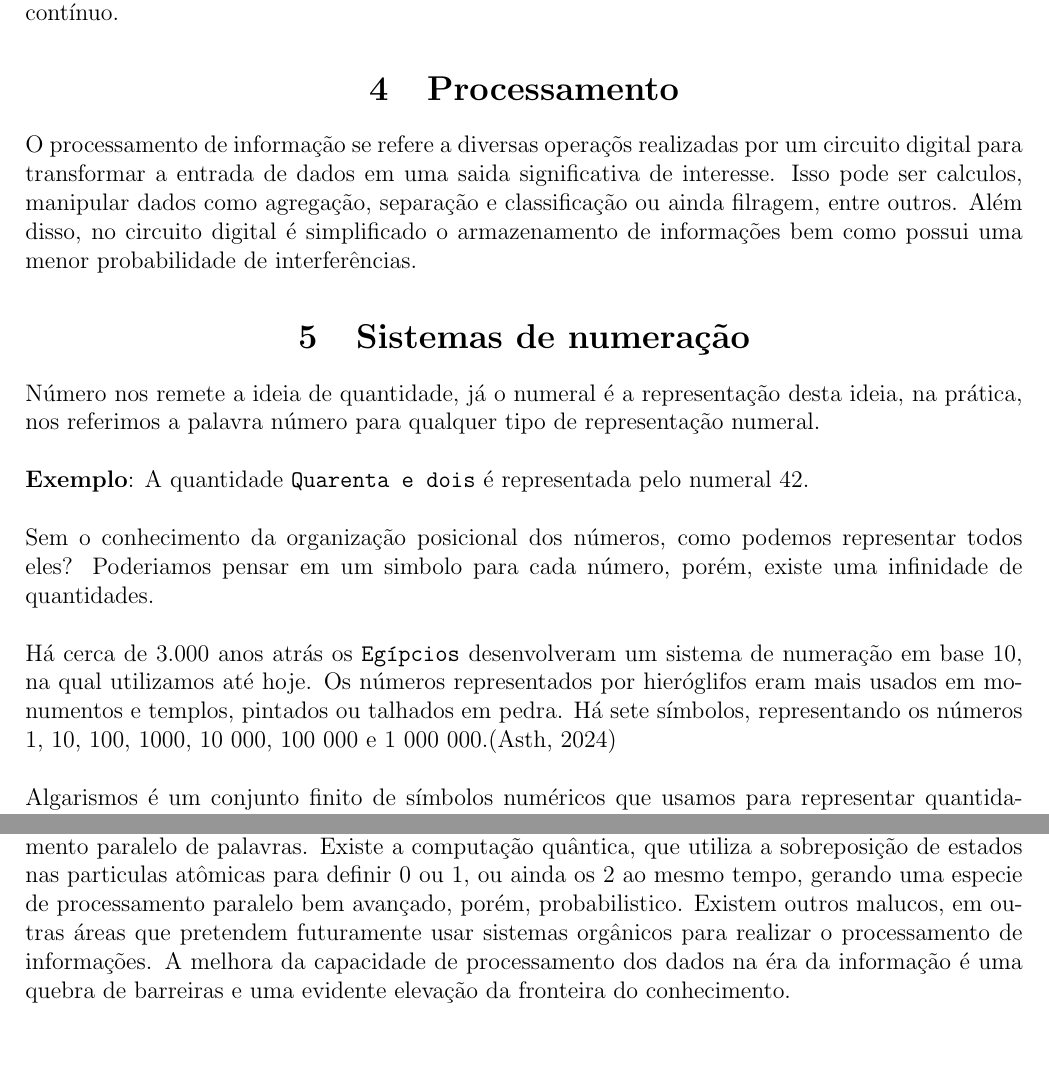
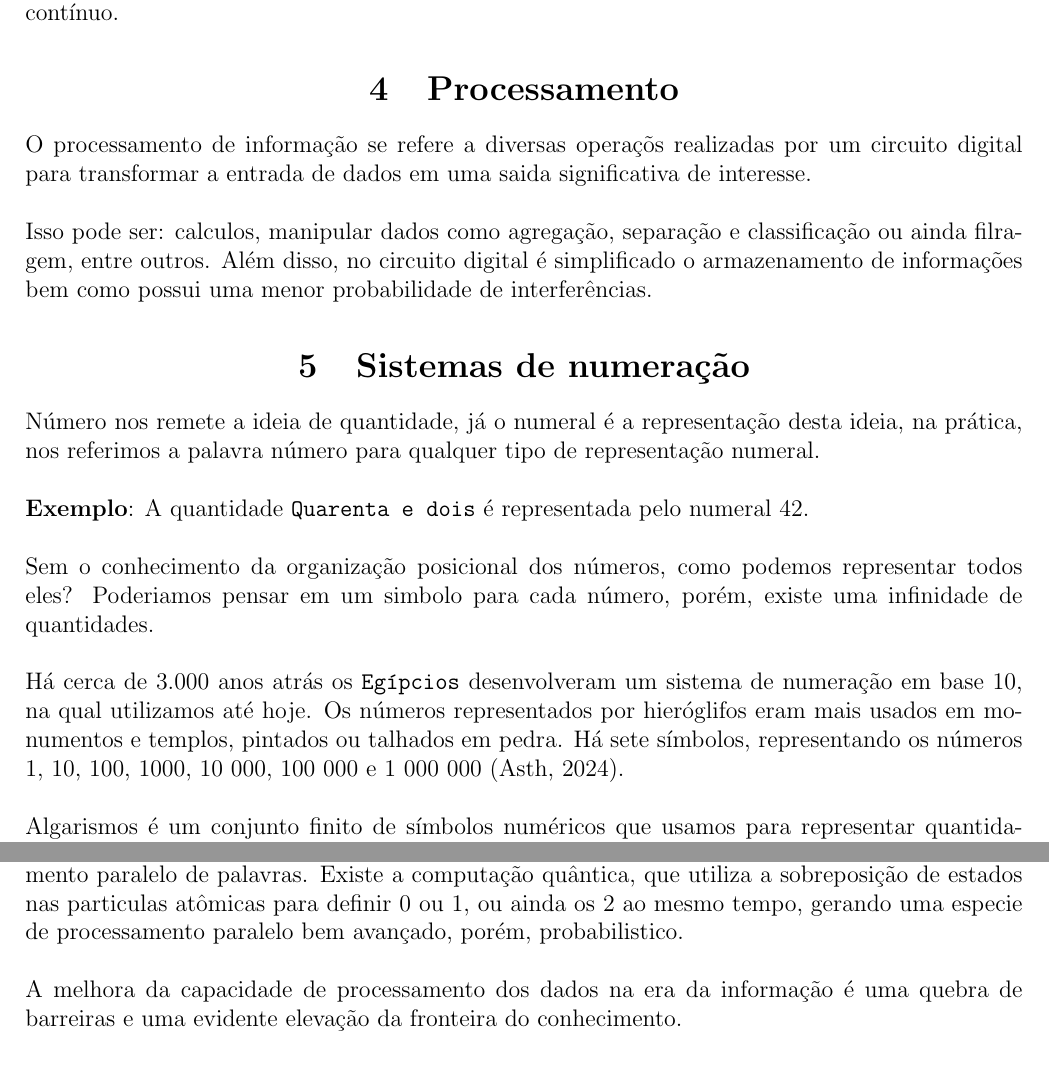
Before and after one commit to Thifigma/UBL-ciencia-da-computacao, a LaTeX document (primeiro-semestre/circuitos-digitais/circuitos-digitais.tex): two parts of pages 2 and 6 of 18, joined at a grey line, cut so that both start at the same text, the shorter picture padded with empty space. The pictures show the PDF file primeiro-semestre/circuitos-digitais/circuitos-digitais.pdf that the author committed with the source.

Commit message:
Reorganização de circuitos e inicio de circuitos combinacionais

```diff
--- a/primeiro-semestre/circuitos-digitais/circuitos-digitais.tex
+++ b/primeiro-semestre/circuitos-digitais/circuitos-digitais.tex
@@ -19,59 +19,67 @@
 	\section{\centering Introdução}
 
 	Um computador digital pode ser descrito como aquilo que computa, ou aquilo
-	que processa informação digital. A informação que é processada por um circuito
-	digital é aquela que é \textbf{quantizada} ou \textbf{discretada} \citep{art1}.\\
-	\\
-	No mundo comum, as informações são analógicas, ou seja, a onda que representa
-	aquela informação possui uma gama de valores diferenciados. Já os sinais digitais
-	podem ser representados apenas por dois valores, ou seja, uma lógica binária.\citep{bk1}\\
-	\\
-	Os circuitos digitais são construidos por componentes eletrônicos e tem como
-	entradas e saidas sinais digitais. Para usarmos informações do mundo analógico
-	é preciso discretar essas informações, afím de convertelas à binária e geralmente é
-	usado uma medida em Volts para determinar se uma informação é ligada ou desligada.
-	Após convertida a informação e processada no circuito digital é preciso converter
-	o sinal de saída do circuito que é digital, em analógico novamente.\citep{art2}
+	que processa informação digital. A informação que é processada por
+	um circuito digital é aquela que é \textbf{quantizada} ou
+	\textbf{discretada} \citep{art1}. \\
+	\newline
+	No mundo comum, as informações são analógicas, ou seja, a onda que
+	representa aquela informação possui uma gama de valores diferenciados.
+	Já os sinais digitais podem ser representados apenas por dois valores,
+	ou seja, uma lógica binária \citep{bk1}. \\
+	\newline
+	Os circuitos digitais são construidos por componentes eletrônicos e
+	tem como entradas e saidas sinais digitais. Para usarmos informações
+	do mundo analógico é preciso discretar essas informações, afím de
+	convertelas à binária e geralmente é usado uma medida em Volts para
+	determinar se uma informação é ligada ou desligada.
+	Após convertida a informação e processada no circuito digital é
+	preciso converter o sinal de saída do circuito que é digital,
+	em analógico novamente\citep{art2}.
 
 	\section{\centering Conversão Analógico - Digital (Discretação)}
 
-	Sinais discretos são frequências descontinuas no tempo, ou seja, definida apenas
-	para determinados instantes. Representa aproximadamente o mundo real, entretanto,
-	podem ser utilizadas várias técnicas para melhorar a representação, como as de
-	processamento de sinais digitais.\\
-	\\
-	Aqui também vale ressaltar que o processo de discretação de alguma informação
-	está consequentemente ligada a perca de determinadas informações.
+	Sinais discretos são frequências descontinuas no tempo, ou seja,
+	definida apenas para determinados instantes. Representa aproximadamente
+	o mundo real, entretanto, podem ser utilizadas várias técnicas para
+	melhorar a representação, como as de processamento de sinais digitais.\\
+	\newline
+	Aqui também vale ressaltar que o processo de discretação de alguma
+	informação está consequentemente ligada a perca de determinadas
+	informações.
 
 	\subsection{\centering Principais propiedades da discretação}
-
 	\begin{enumerate}
 		\item\textbf{Amostragem}: Discretação do sinal analógico no tempo.
-			\item\textbf{Quantização}: Discretação da amplitude do sinal amsotrado
-				em niveis.
+		\item\textbf{Quantização}: Discretação da amplitude
+			do sinal amsotrado em niveis.
 		\item\textbf{Codificação}: Atribuição de códigos, onde geralmente
 				são binários às	amplitudes do sinal quantizado.
 	\end{enumerate}
 
 	\section{\centering Conversão Digital - Analógico (Linearização)}
 
-	Se refere a o processo que transforma um sinal modelado por eventos discretos
-	em um sinal contínuo, ou seja, o processo de integração de vários sinais discretos
-	para simular um evento contínuo.
+	Se refere a o processo que transforma um sinal modelado por eventos
+	discretos em um sinal contínuo, ou seja, o processo de integração
+	de vários sinais discretos para simular um evento contínuo.
 
 	\section{\centering Processamento}
 
-	O processamento de informação se refere a diversas operaçõs realizadas por um circuito
-	digital para transformar a entrada de dados em uma saida significativa de interesse.
-	Isso pode ser calculos, manipular dados como agregação, separação e classificação
-	ou ainda filragem, entre outros. Além disso, no circuito digital é simplificado o
-	armazenamento de informações bem como possui uma menor probabilidade de interferências.
+	O processamento de informação se refere a diversas operaçõs
+	realizadas por um circuito digital para transformar a entrada
+	de dados em uma saida significativa de interesse.\\
+	\newline
+	Isso pode ser: calculos, manipular dados como agregação,
+	separação e classificação ou ainda filragem, entre outros.
+	Além disso, no circuito digital é simplificado o
+	armazenamento de informações bem como possui uma menor probabilidade
+	de interferências.
 
 	\section{\centering Sistemas de numeração}
 
-	Número nos remete a ideia de quantidade, já o numeral é a representação desta
-	ideia, na prática, nos referimos a palavra número para qualquer tipo de
-	representação numeral.\\
+	Número nos remete a ideia de quantidade, já o numeral é a
+	representação desta ideia, na prática, nos referimos a palavra
+	número para qualquer tipo de representação numeral. \\
 	\newline
 	\textbf{Exemplo}: A quantidade \texttt{Quarenta e dois} é representada pelo
 	numeral 42.\\
@@ -81,27 +89,29 @@
 	porém, existe uma infinidade de quantidades.\\
 	\newline
 	Há cerca de 3.000 anos atrás os \texttt{Egípcios} desenvolveram um sistema
-	de numeração em base 10, na qual utilizamos até hoje. Os números representados por
-	hieróglifos eram mais usados em monumentos e templos, pintados ou
-	talhados em pedra. Há sete símbolos, representando os números
-	1, 10, 100, 1000, 10 000, 100 000 e 1 000 000.\citep{art3}\\
+	de numeração em base 10, na qual utilizamos até hoje.
+	Os números representados por hieróglifos eram mais usados em
+	monumentos e templos, pintados ou talhados em pedra. Há sete símbolos,
+	representando os números 1, 10, 100, 1000, 10 000, 100 000 e
+	1 000 000 \citep{art3}. \\
 	\newline
 	Algarismos é um conjunto finito de símbolos numéricos que usamos para
 	representar quantidades reais. Todo e qualquer número pode ser representado
 	por uma combinação de algarismos, os mais conhecidos são os indo-arábicos:
-	0, 1, 2, 3, 4, 5, 6, 7, 8, 9.\\
+	0, 1, 2, 3, 4, 5, 6, 7, 8, 9. \\
 	\newline
-	Sistema de numeração é a forma de atribuir uma representação única para cada
-	número. O sistema de numeração posicional atribui valor ao algarismo conforme
-	a sua posição, mais a esquerda ou mais a direita.
+	Sistema de numeração é a forma de atribuir uma representação única para
+	cada número. O sistema de numeração posicional atribui valor
+	ao algarismo conforme a sua posição, mais a esquerda ou mais a direita.
 	\newline
 	No sistema decimal de numeração posicional possuimos 10 algarismos, 0 .. 9,
-	cada um deles representa seu valor absoluto, ou seja, o valor 0 representa
-	o nada, o valor 1 representa uma única unidade e assim por diante. Dependendo
-	da posição que o valor estiver, seu valor absoluto pode variar, por exemplo:
-	Imagine um número com 4 casas decimais, - - - -, o número que estiver na
-	'casa' mais a esquerda não representara seu valor absoluto e sim o seu valor
-	absoluto multiplicado por um milhão.\\
+	cada um deles representa seu valor absoluto, ou seja, o valor 0
+	representa o nada, o valor 1 representa uma única unidade
+	e assim por diante. Dependendo da posição que o valor estiver,
+	seu valor absoluto pode variar, por exemplo: Imagine um número com
+	4 casas decimais, - - - -, o número que estiver na 'casa' mais a esquerda
+	não representara seu valor absoluto e sim o seu valor
+	absoluto multiplicado por um milhão. \\
 	\newline
 	\textbf{Exemplo}: 4237 = 4*1000 + 2*100 + 3*10 + 7*1, observe o seguinte:\\
 	\newline
@@ -321,14 +329,21 @@
-	Existem outros malucos, em outras áreas que pretendem futuramente
-	usar sistemas orgânicos para realizar o processamento de informações.
-	A melhora da capacidade de processamento dos dados na éra da informação
-	é uma quebra de barreiras e uma evidente elevação da fronteira do conhecimento.
+	na computação clássica, uma melhor capacidade de processamento
+	seria uma palavra maior ou ainda o processamento paralelo de palavras.
+	Existe a computação quântica, que utiliza a sobreposição de estados
+	nas particulas atômicas para definir 0 ou 1, ou ainda os 2 ao mesmo
+	tempo, gerando uma especie de processamento paralelo bem avançado,
+	porém, probabilistico. \\
+	\newline
+	A melhora da capacidade de processamento dos dados na era da informação
+	é uma quebra de barreiras e uma evidente elevação da fronteira do
+	conhecimento.
 
-		\section{Representação Binária}
+	\section{\centering Representação Binária}
 
 	Podemos sistematizar a representação de números inteiros com \texttt{N} bits
 	da seguinte forma: $2^{n} - 1$. \\
 	\newline
-	\textbf{Exemplo}: Com 3 bits podemos representar $2^{3} - 1$ números inteiros.
+	\textbf{Exemplo}: Com 3 bits podemos representar $2^{3} - 1$ números
+	inteiros.
 	\begin{center}
 		$2^{3} - 1 = 7$ \\
 	\end{center}
@@ -957,6 +974,7 @@
 	\newline
 	Primeiro grupo com 4 \texttt{mintermos}: $A$ é a única variável que não se
 	altera com a alternância dos bits. \\
+	\newline
 	Agora só temos grupo com 2 \texttt{mintermos}: $B\bar{C}$ ou seja,
 	a minha expressão simplificada fica:
 	\begin{center}
```
Also changed, not shown: primeiro-semestre/circuitos-digitais/circuitos-digitais.pdf, primeiro-semestre/circuitos-digitais/circuitos-digitais.tex (166 more changed lines). Lines whose indentation alone changed are shown as unchanged.
